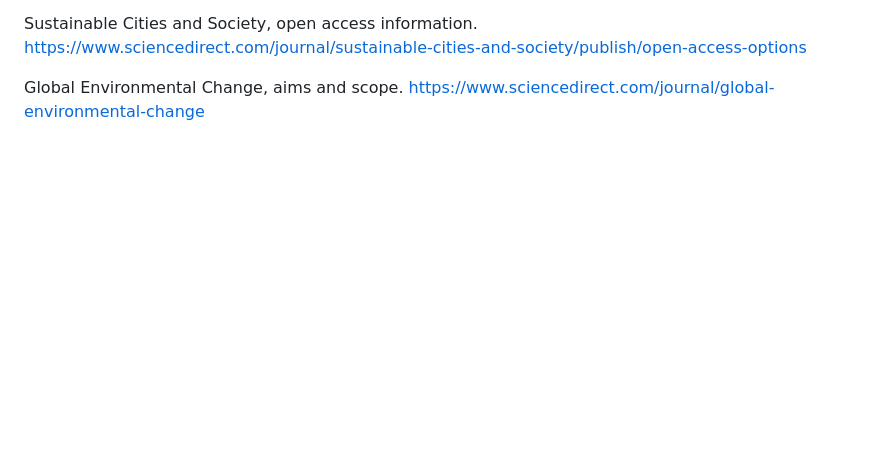
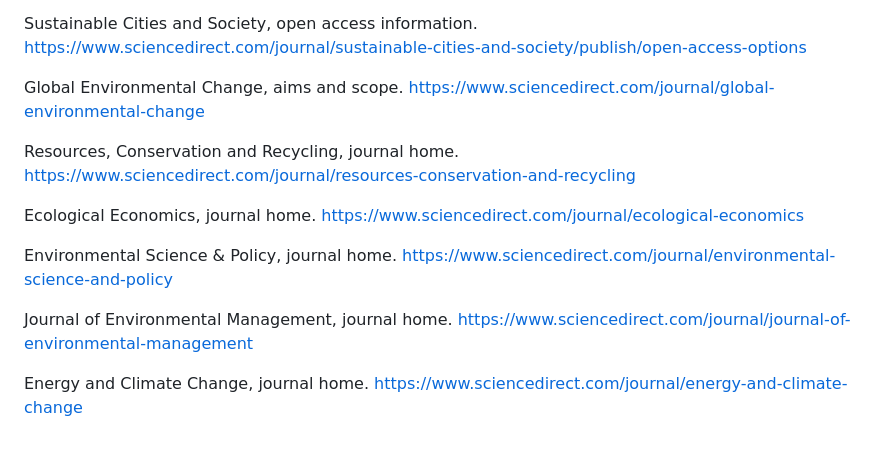
Before and after one commit to khawar89/energy-carbon-forecast-ml, a Markdown page: docs/Research_Publication_Roadmap.md, the part around one of its changes. Drawn GitHub-style; blank space fills up the shorter version.

```diff
--- a/docs/Research_Publication_Roadmap.md
+++ b/docs/Research_Publication_Roadmap.md
@@ -103,3 +117,13 @@ Sustainable Production and Consumption, open access information. https://www.els
 Sustainable Cities and Society, open access information. https://www.sciencedirect.com/journal/sustainable-cities-and-society/publish/open-access-options
 
 Global Environmental Change, aims and scope. https://www.sciencedirect.com/journal/global-environmental-change
+
+Resources, Conservation and Recycling, journal home. https://www.sciencedirect.com/journal/resources-conservation-and-recycling
+
+Ecological Economics, journal home. https://www.sciencedirect.com/journal/ecological-economics
+
+Environmental Science & Policy, journal home. https://www.sciencedirect.com/journal/environmental-science-and-policy
+
+Journal of Environmental Management, journal home. https://www.sciencedirect.com/journal/journal-of-environmental-management
+
+Energy and Climate Change, journal home. https://www.sciencedirect.com/journal/energy-and-climate-change
```
Also changed, not shown: other parts of docs/Research_Publication_Roadmap.md (+14 -0 lines), CLAUDE.md (+1 -1 lines).
